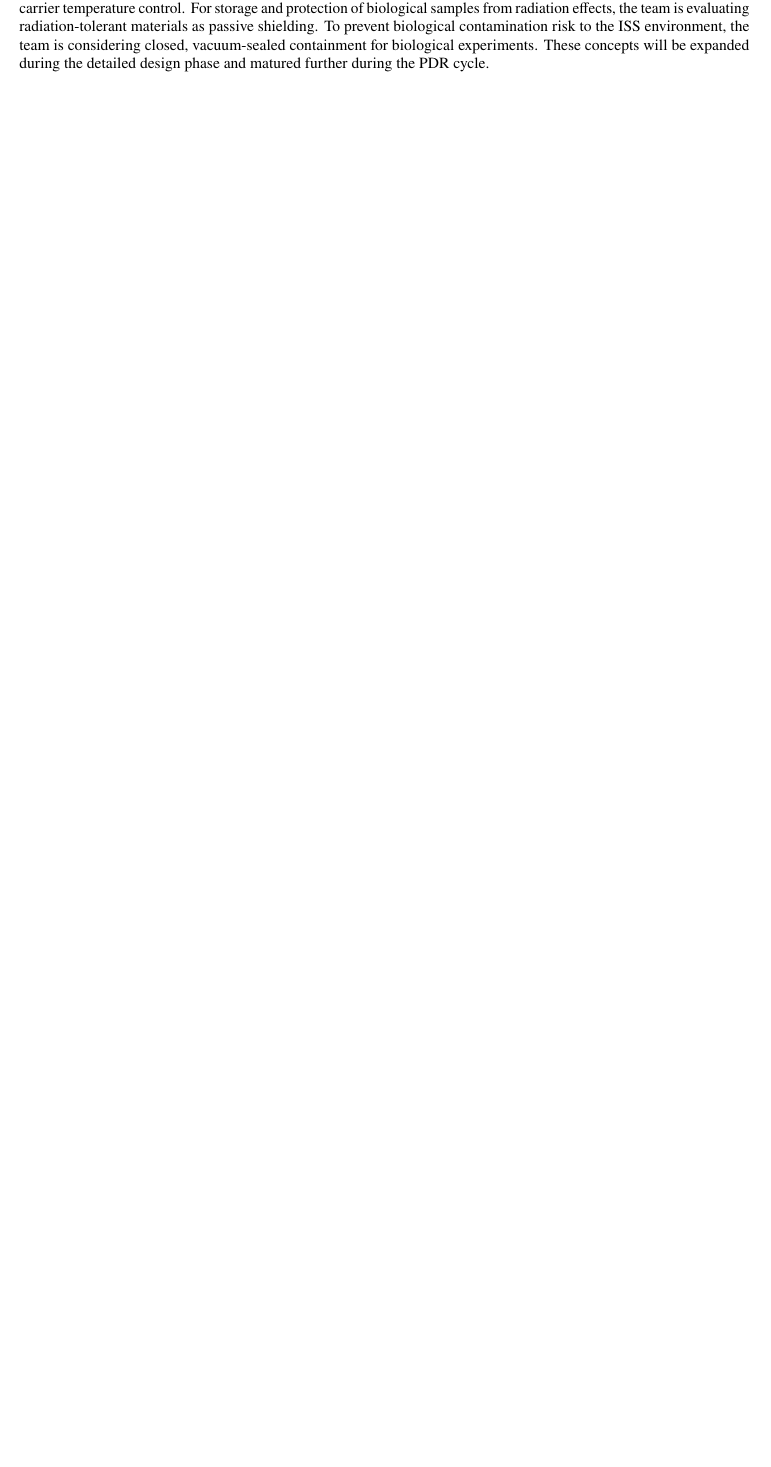
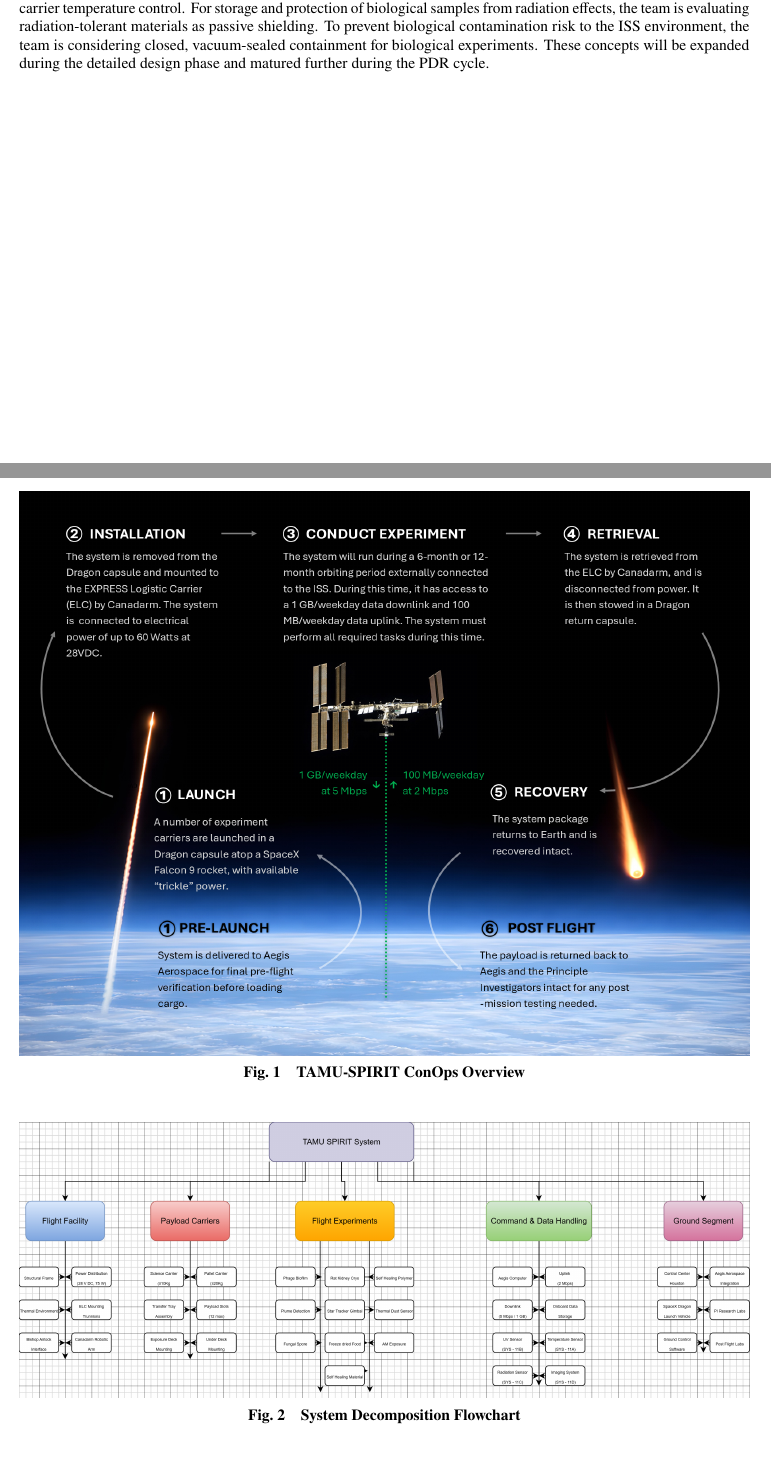
Before and after one commit to Hybrinter/AERO-Capstone, a LaTeX paper (src/1_SRR/system_requirement_report.tex): part of page 6 of 22 before the commit and two parts of pages 6 and 7 of 24 after it, the two joined at a grey line, cut so that both start at the same text, the shorter picture padded with empty space. Compiled offline with pdfLaTeX.

Commit message:
Added images

```diff
--- a/src/1_SRR/system_requirement_report.tex
+++ b/src/1_SRR/system_requirement_report.tex
@@ -141,3 +141,15 @@ TAMU-SPIRIT allows a maximum of twelve payload carriers at a time, with each car
 Currently, the team is collaborating with ten candidate flight experiments. Each is sponsored by one of the project's Principal Investigators (PI), whose research goals define the scientific and technical specifications of the payload. Current experiments include Rat Kidney Cryopreservation, Stem Cell Cryopreservation, Phage Biofilm, Self-Healing Polymer Exposure, Additive Manufacturing Exposure, Heat Sensor Exposure, Fungal Spore Exposure, Freeze-Dried Food Analog, Plume Detection, and Star Tracker Gimbal. The TAMU-SPIRIT mission's primary objective is to provide an operational space to validate PI research claims by conducting experiments that are not possible to execute on Earth. These studies span biological behavior in microgravity, long-duration materials degradation in space, and reliability of autonomous sensing systems.
 
 Following the System Concept Review, the team focused on defining requirements for individual flight experiments and formulating preliminary solutions to principal engineering problems common across the candidate portfolio. For example, to maintain specified temperatures, the team is considering resistive heaters and cooling devices for active carrier temperature control. For storage and protection of biological samples from radiation effects, the team is evaluating radiation-tolerant materials as passive shielding. To prevent biological contamination risk to the ISS environment, the team is considering closed, vacuum-sealed containment for biological experiments. These concepts will be expanded during the detailed design phase and matured further during the PDR cycle.
+
+\begin{figure}[H]
+    \centering
+    \includegraphics[width=\linewidth,height=0.78\textheight,keepaspectratio]{conops_new.png}
+    \caption{TAMU-SPIRIT ConOps Overview}
+    \label{fig:conops_new}
+\end{figure}
+
+\begin{figure}[H]
+    \centering
+    \includegraphics[width=\linewidth,height=0.78\textheight,keepaspectratio]{System_Decomp_Flowchart.drawio_1.png}
+    \caption{System Decomposition Flowchart}
@@ -144,3 +163,5 @@ Following the System Concept Review, the team focused on defining requirements f
+    \label{fig:functional_flow_block_diagram}
+\end{figure}
 
 \clearpage
 \section{System Requirements}
```
Also changed, not shown: src/1_SRR/system_requirement_report.tex (7 more changed lines).
